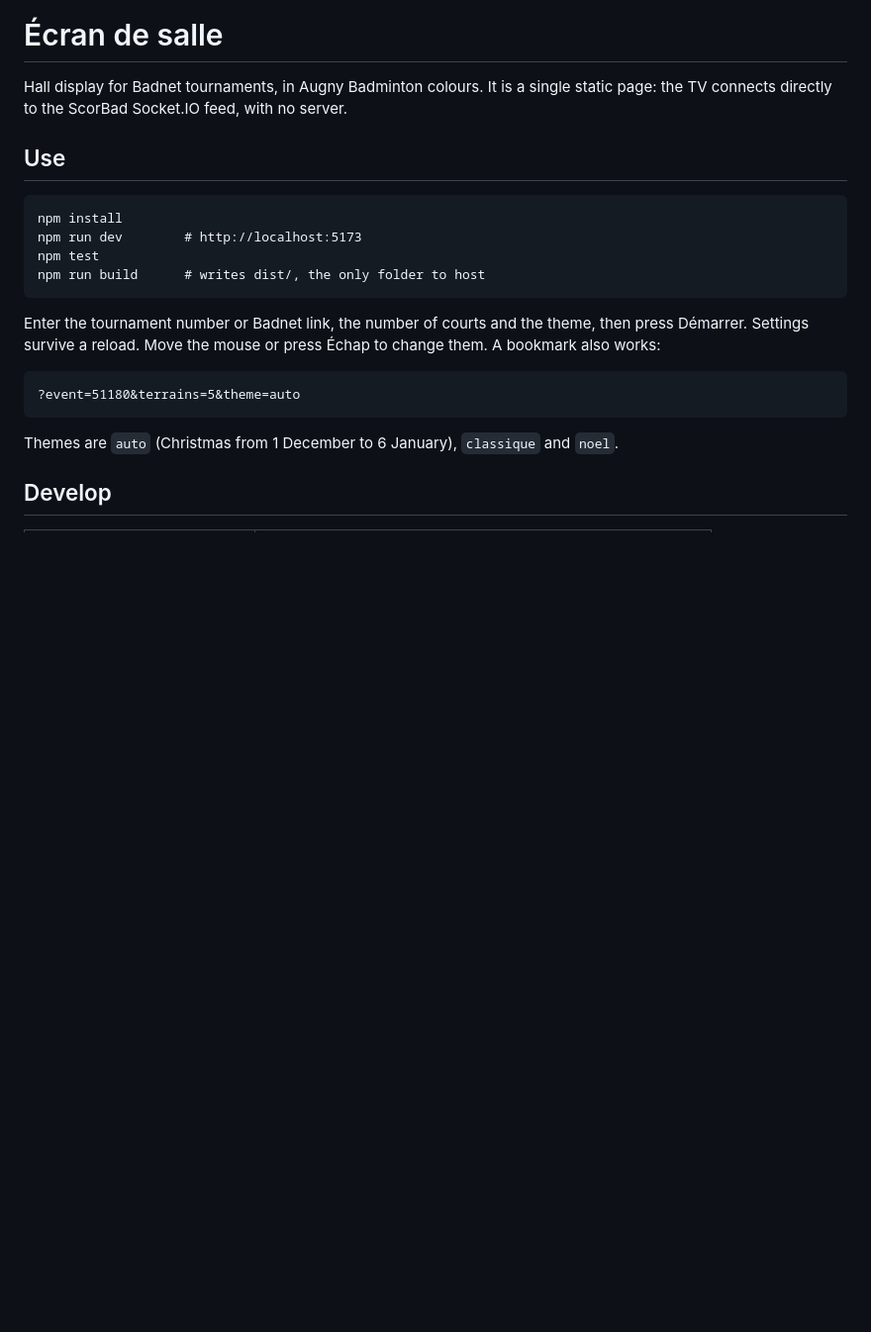
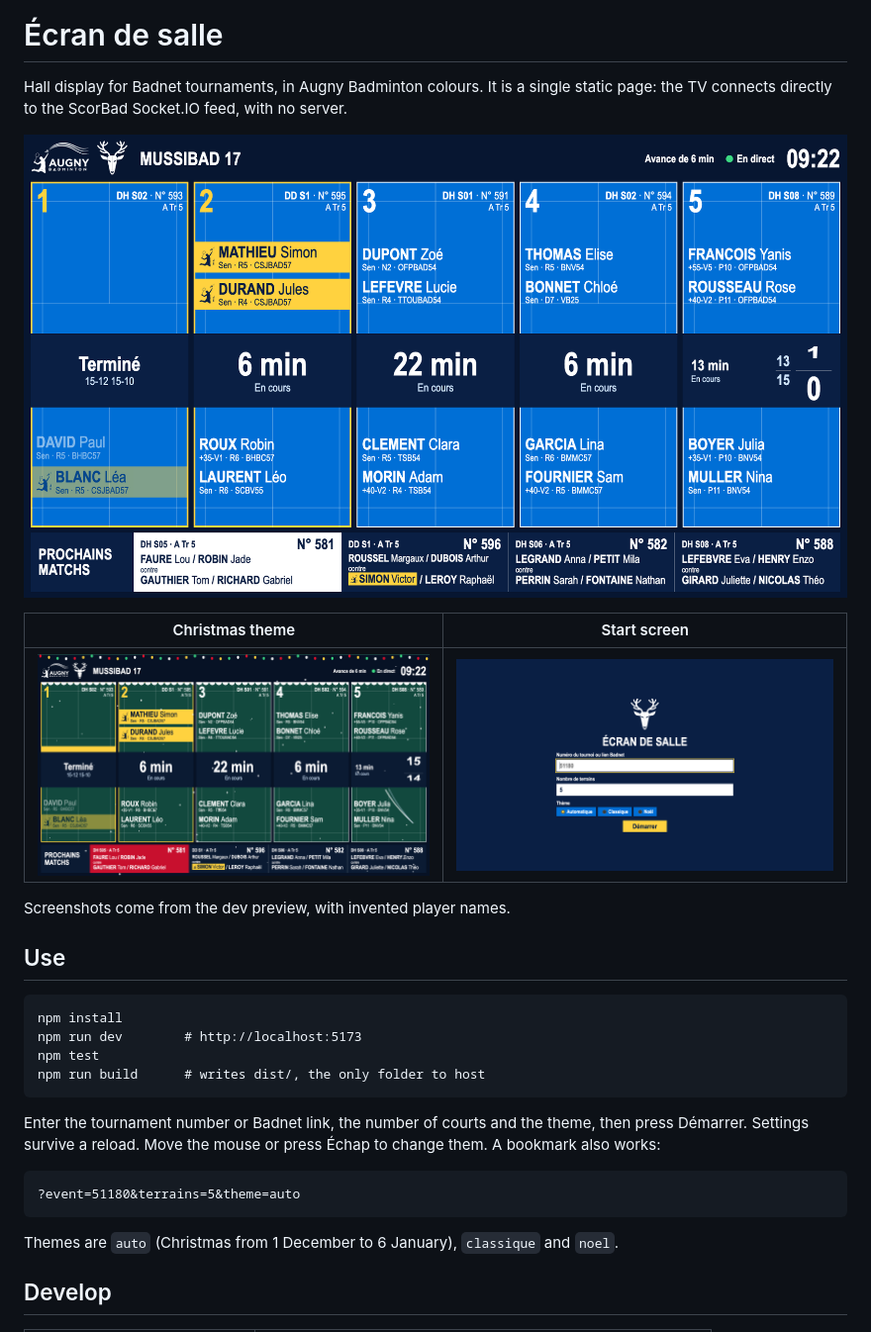
Before and after one commit to jeremyalbrecht/badnet-tv, a Markdown page: README.md, the part around the change. Shown at 99% size. Drawn GitHub-style; pictures changed too: docs/demarrage.png (added), docs/ecran-classique.png (added), docs/ecran-noel.png (added); blank space fills up the shorter version.

Commit message:
added screenshot

```diff
--- a/README.md
+++ b/README.md
@@ -2,6 +2,14 @@
 
 Hall display for Badnet tournaments, in Augny Badminton colours. It is a single
 static page: the TV connects directly to the ScorBad Socket.IO feed, with no server.
+
+![Hall screen during a tournament](docs/ecran-classique.png)
+
+| Christmas theme | Start screen |
+|---|---|
+| ![Hall screen in the Christmas theme](docs/ecran-noel.png) | ![Start screen](docs/demarrage.png) |
+
+Screenshots come from the dev preview, with invented player names.
 
 ## Use
 
```
